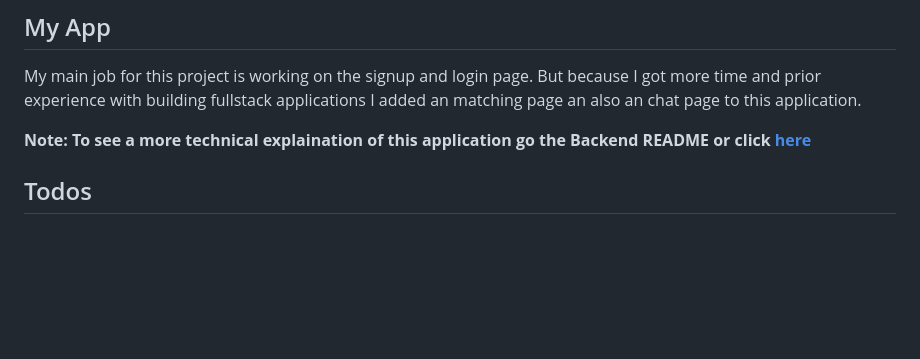
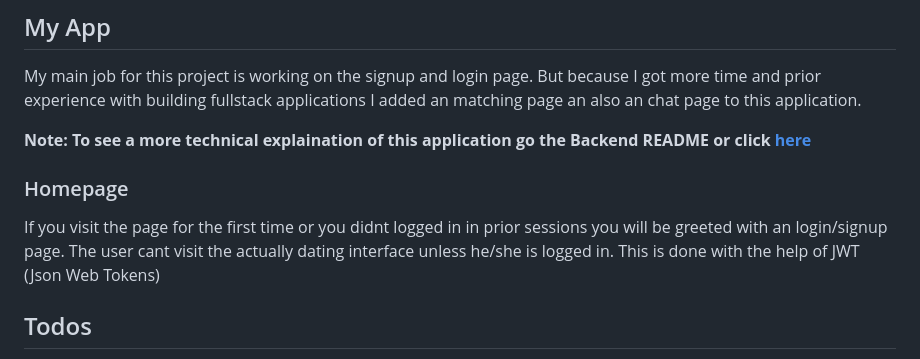
Before and after one commit to LaupWing/Project-Tech, a Markdown page: README.md, the part around the change. Drawn GitHub-style; blank space fills up the shorter version.

```diff
--- a/README.md
+++ b/README.md
@@ -51,6 +51,9 @@ My main job for this project is working on the signup and login page. But becaus
 
 __**Note:** To see a more technical explaination of this application go the Backend README or click [here]()__
 
+### Homepage
+If you visit the page for the first time or you didnt logged in in prior sessions you will be greeted with an login/signup page. The user cant visit the actually dating interface unless he/she is logged in. This is done with the help of JWT (Json Web Tokens)
+
 
 
 ## Todos
```
Also changed, not shown: READMEImages/login.png (added).
